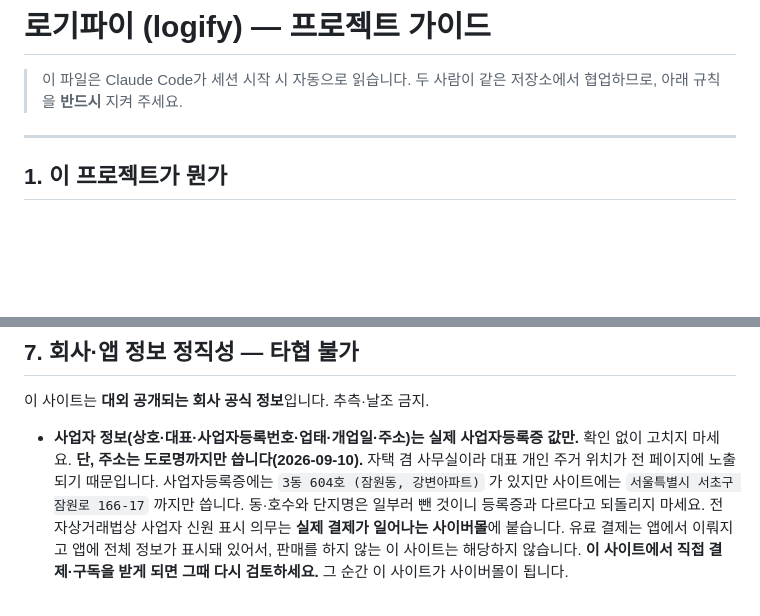
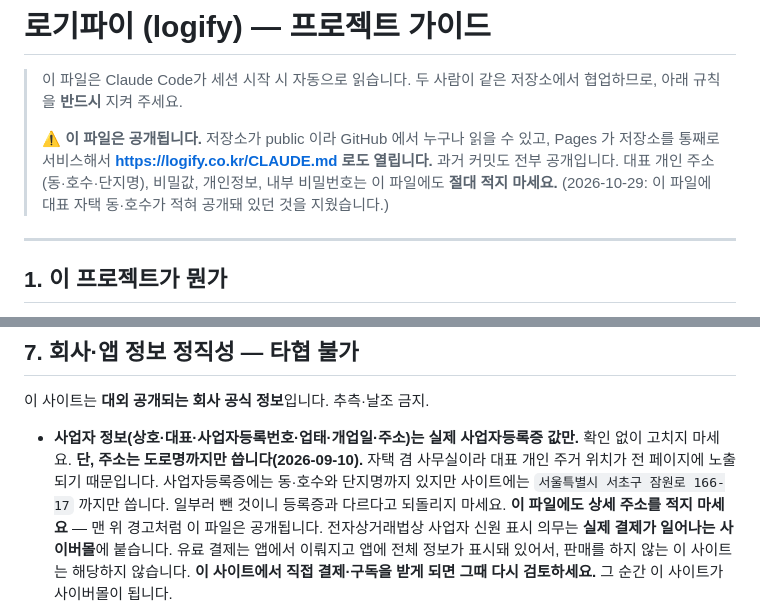
Before and after one commit to unitransferpro/logify, a Markdown page: CLAUDE.md, 2 parts joined by grey strips. Drawn GitHub-style; blank space fills up the shorter version.

Commit message:
Remove the owner's unit address from CLAUDE.md
9/10 에 사이트 푸터에서 대표 자택 동·호수와 단지명을 뺐는데, 그 이유를
CLAUDE.md 에 적으면서 원래 상세 주소를 그대로 써 넣었습니다. 저장소가
public 이고 Pages 가 저장소를 통째로 서비스해서 이 내용이 GitHub 과
https://logify.co.kr/CLAUDE.md 양쪽에서 공개돼 있었습니다.

- 상세 주소를 지웠습니다. "등록증과 다르다고 되돌리지 말 것"이라는 기록의
  의도는 주소 없이도 전달됩니다.
- 파일 맨 위에 이 파일이 공개된다는 경고를 넣었습니다. 주소·비밀값·
  개인정보를 이 파일에도 적지 말라는 내용입니다.

9/10 이전 커밋에는 상세 주소가 그대로 남아 있습니다. 지우려면 기록을
다시 쓰고 강제 푸시해야 해서 이번에는 손대지 않았습니다.

Co-Authored-By: Claude Opus 5.5 <noreply@anthropic.com>

```diff
--- a/CLAUDE.md
+++ b/CLAUDE.md
@@ -2,6 +2,11 @@
 
 > 이 파일은 Claude Code가 세션 시작 시 자동으로 읽습니다.
 > 두 사람이 같은 저장소에서 협업하므로, 아래 규칙을 **반드시** 지켜 주세요.
+>
+> **⚠ 이 파일은 공개됩니다.** 저장소가 public 이라 GitHub 에서 누구나 읽을 수 있고, Pages 가 저장소를
+> 통째로 서비스해서 **https://logify.co.kr/CLAUDE.md 로도 열립니다.** 과거 커밋도 전부 공개입니다.
+> 대표 개인 주소(동·호수·단지명), 비밀값, 개인정보, 내부 비밀번호는 이 파일에도 **절대 적지 마세요.**
+> (2026-10-29: 이 파일에 대표 자택 동·호수가 적혀 공개돼 있던 것을 지웠습니다.)
 
 ---
 
@@ -219,9 +224,9 @@ GitHub Pages 는 정적 호스팅이라 백엔드가 없습니다. 그래서 관
 
 - **사업자 정보(상호·대표·사업자등록번호·업태·개업일·주소)는 실제 사업자등록증 값만.** 확인 없이 고치지 마세요.
   **단, 주소는 도로명까지만 씁니다(2026-09-10).** 자택 겸 사무실이라 대표 개인 주거 위치가
-  전 페이지에 노출되기 때문입니다. 사업자등록증에는 `3동 604호 (잠원동, 강변아파트)` 가 있지만
-  사이트에는 `서울특별시 서초구 잠원로 166-17` 까지만 씁니다. 동·호수와 단지명은 일부러 뺀 것이니
-  등록증과 다르다고 되돌리지 마세요.
+  전 페이지에 노출되기 때문입니다. 사업자등록증에는 동·호수와 단지명까지 있지만 사이트에는
+  `서울특별시 서초구 잠원로 166-17` 까지만 씁니다. 일부러 뺀 것이니 등록증과 다르다고 되돌리지 마세요.
+  **이 파일에도 상세 주소를 적지 마세요** — 맨 위 경고처럼 이 파일은 공개됩니다.
   전자상거래법상 사업자 신원 표시 의무는 **실제 결제가 일어나는 사이버몰**에 붙습니다. 유료 결제는 앱에서
   이뤄지고 앱에 전체 정보가 표시돼 있어서, 판매를 하지 않는 이 사이트는 해당하지 않습니다.
   **이 사이트에서 직접 결제·구독을 받게 되면 그때 다시 검토하세요.** 그 순간 이 사이트가 사이버몰이 됩니다.
```
